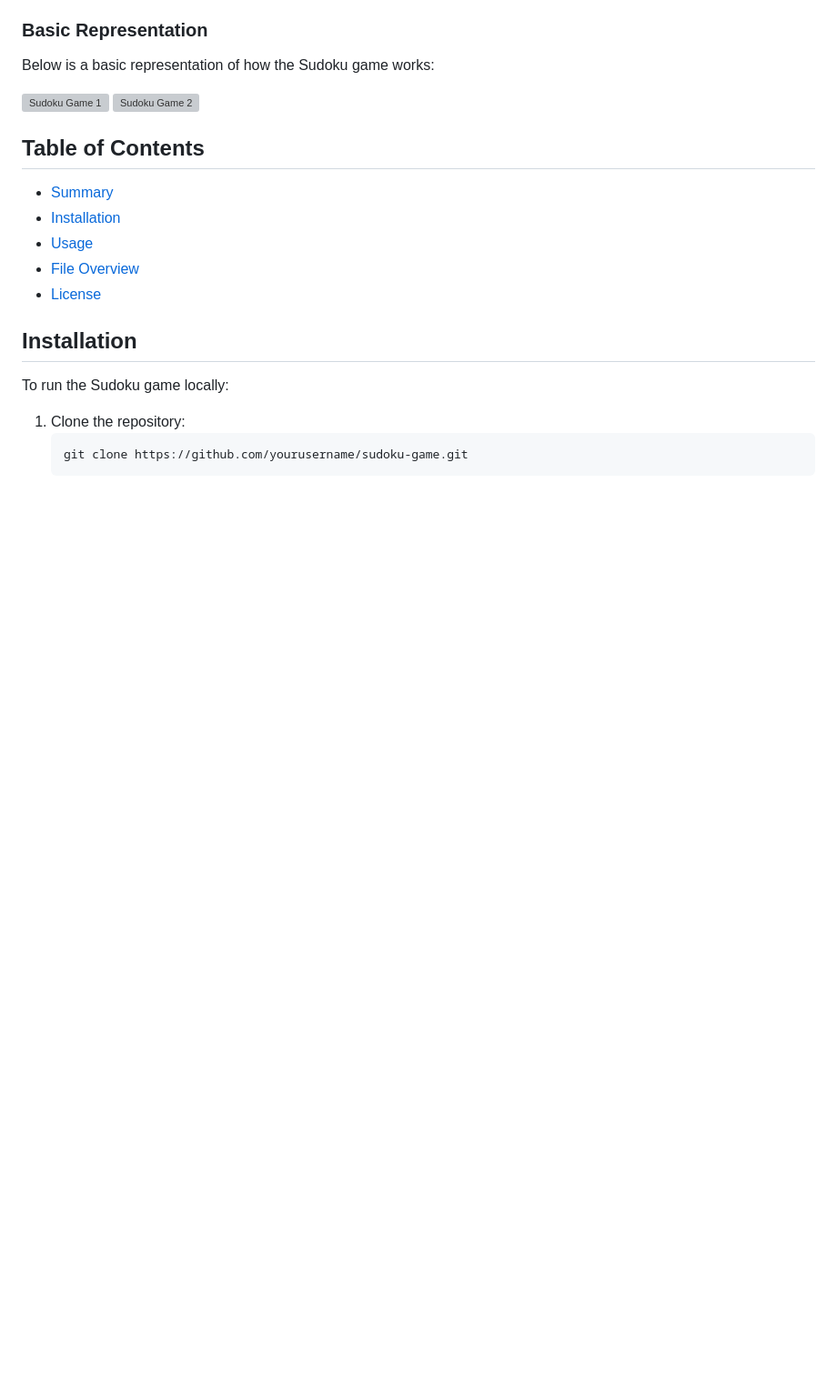
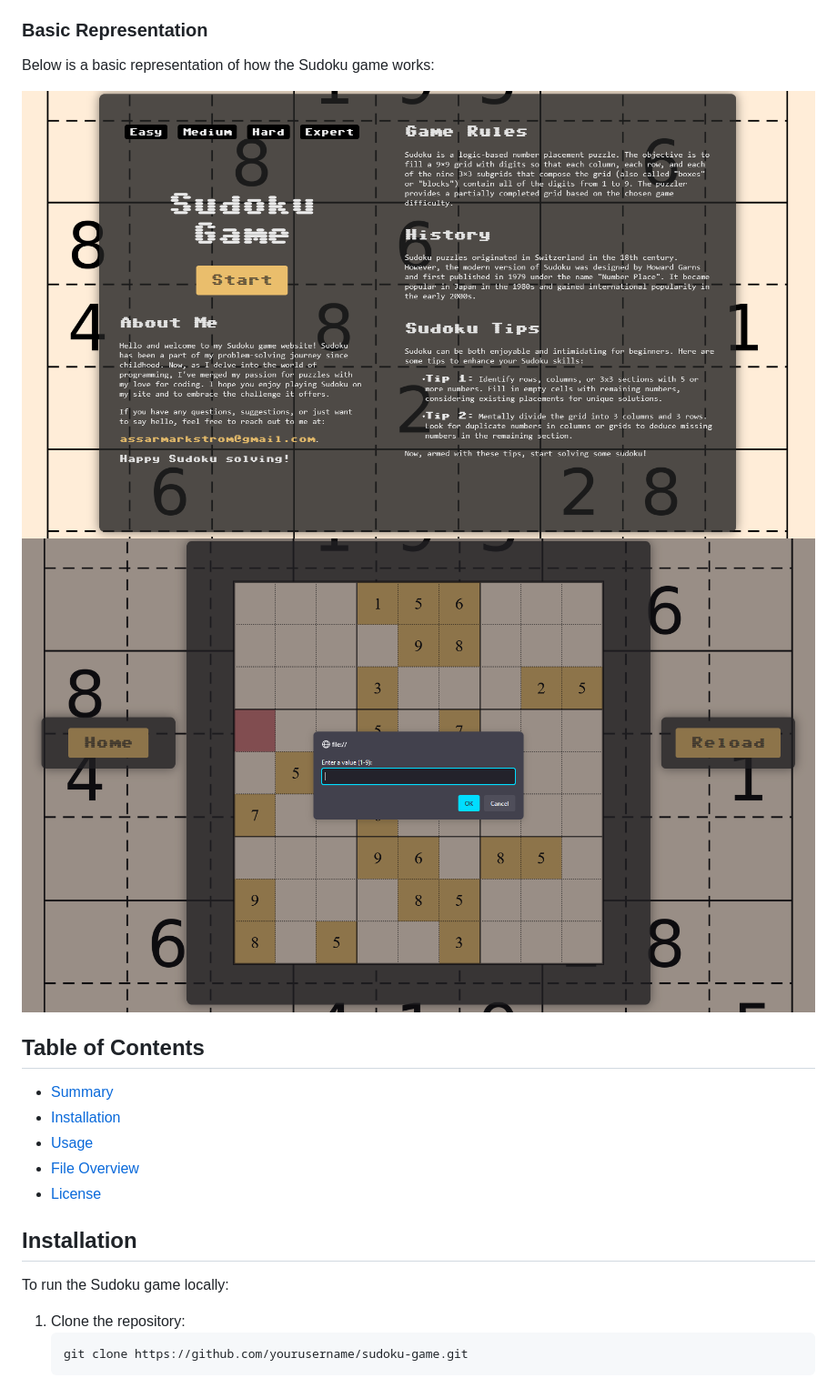
Before and after one commit to AssarMarkstrom/sudoku-gamepage, a Markdown page: README.md, the part around the change. Shown at 91% size. GitHub-like rendering; blank space fills up the shorter version; grey boxes are pictures that could not be loaded.

Commit message:
fixed link to imgpath

```diff
--- a/README.md
+++ b/README.md
@@ -13,8 +13,8 @@ The program allows the user to solve Sudoku of the desired difficulty level. On
 Below is a basic representation of how the Sudoku game works:
 
 <div style="display: flex;">
-    <img src="assets/images/sudoku_mainpage.png" alt="Sudoku Game 1" style="width: 45%;">
-    <img src="assets/images/sudoku_page_2.png" alt="Sudoku Game 2" style="width: 45%;">
+    <img src="assets/sudoku_mainpage.png" alt="Sudoku Game 1" style="width: 45%;">
+    <img src="assets/sudoku_page_2.png" alt="Sudoku Game 2" style="width: 45%;">
 </div>
 
 ## Table of Contents
```
